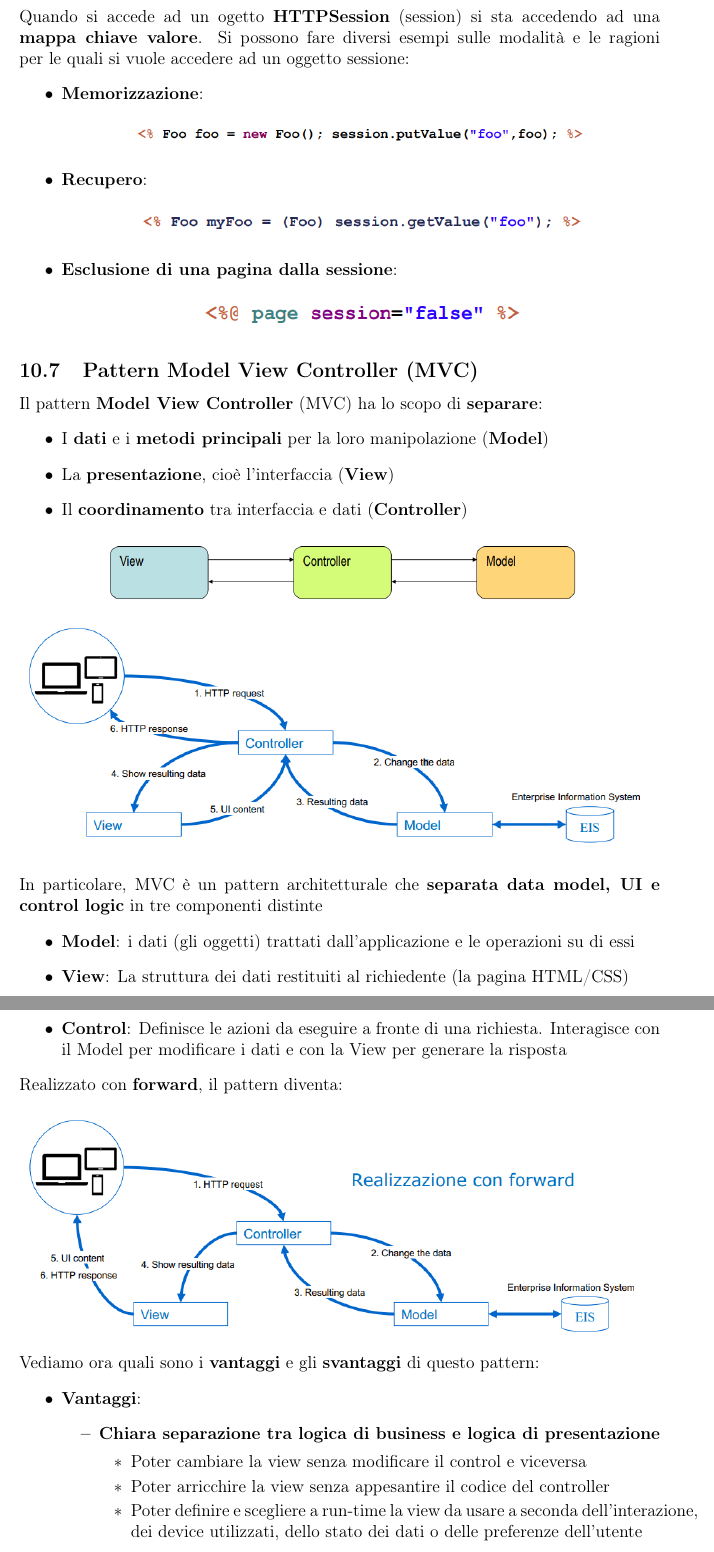
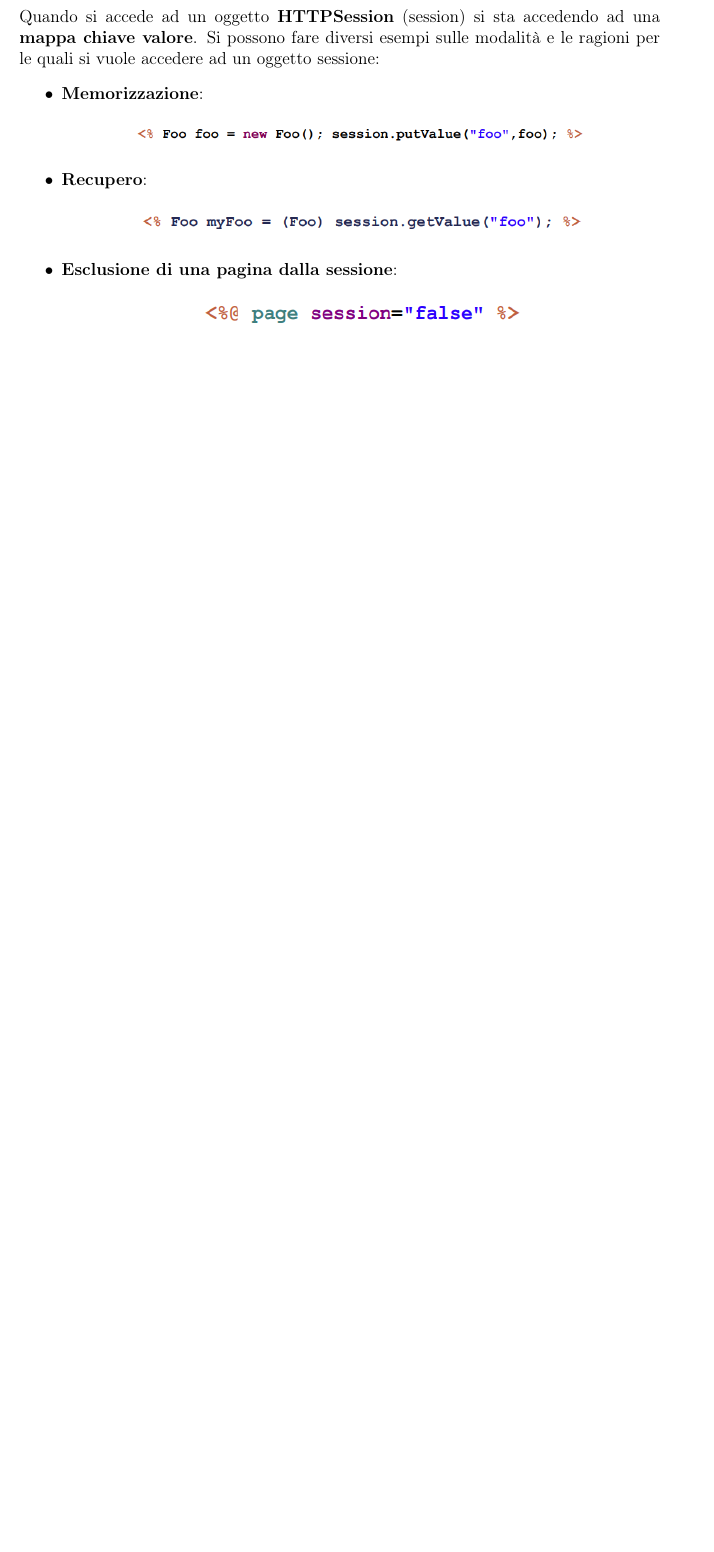
Before and after one commit to spitfire233/Notes, a LaTeX document (Sistemi distribuiti/Sistemi_distribuiti.tex): two parts of pages 148 and 149 of 149 before the commit and part of page 148 of 148 after it, the two joined at a grey line, cut so that both start at the same text, the shorter picture padded with empty space. Compiled offline with pdfLaTeX.

Commit message:
Corretti errori

```diff
--- a/Sistemi distribuiti/Sistemi_distribuiti.tex
+++ b/Sistemi distribuiti/Sistemi_distribuiti.tex
@@ -2874,7 +2874,7 @@ L'attributo \textbf{beanName = "name"} permette di utilizzare il nome del bean,
 \begin{center}
     \includegraphics[width = 0.70\textwidth]{Images/206.png}
 \end{center}
-Quando si accede ad un ogetto \textbf{HTTPSession} (session) si sta accedendo ad una \textbf{mappa chiave valore}.
+Quando si accede ad un oggetto \textbf{HTTPSession} (session) si sta accedendo ad una \textbf{mappa chiave valore}.
 Si possono fare diversi esempi sulle modalità e le ragioni per le quali si vuole accedere ad un oggetto sessione:
 \begin{itemize}
     \item \textbf{Memorizzazione}:
@@ -2890,36 +2890,3 @@ Si possono fare diversi esempi sulle modalità e le ragioni per le quali si vuol
         \includegraphics[width = 0.50\textwidth]{Images/209.png}
     \end{center}
 \end{itemize}
-\subsection{Pattern Model View Controller (MVC)}
-Il pattern \textbf{Model View Controller} (MVC) ha lo scopo di \textbf{separare}:
-\begin{itemize}
-    \item I \textbf{dati} e i \textbf{metodi principali} per la loro manipolazione (\textbf{Model})
-    \item La \textbf{presentazione}, cioè l'interfaccia (\textbf{View})
-    \item Il \textbf{coordinamento} tra interfaccia e dati (\textbf{Controller})
-\end{itemize}
-\begin{center}
-    \includegraphics[width = 0.75\textwidth]{Images/210.png}
-\end{center}
-\begin{center}
-    \includegraphics[width = 1\textwidth]{Images/211.png}
-\end{center}
-In particolare, MVC è un pattern architetturale che \textbf{separata data model, UI e control logic} in tre componenti distinte
-\begin{itemize}
-    \item \textbf{Model}: i dati (gli oggetti) trattati dall'applicazione e le operazioni su di essi
-    \item \textbf{View}: La struttura dei dati restituiti al richiedente (la pagina HTML/CSS)
-    \item \textbf{Control}: Definisce le azioni da eseguire a fronte di una richiesta. Interagisce con il Model per modificare i dati e con la View per generare la risposta
-\end{itemize}
-Realizzato con \textbf{forward}, il pattern diventa:
-\begin{center}
-    \includegraphics[width = 1\textwidth]{Images/212.png}
-\end{center}
-Vediamo ora quali sono i \textbf{vantaggi} e gli \textbf{svantaggi} di questo pattern:
-\begin{itemize}
-    \item \textbf{Vantaggi}:
-    \begin{itemize}
-        \item \textbf{Chiara separazione tra logica di business e logica di presentazione}
-        \begin{itemize}
-            \item Poter cambiare la view senza modificare il control e viceversa
-            \item Poter arricchire la view senza appesantire il codice del controller
-            \item Poter definire e scegliere a run-time la view da usare a seconda dell'interazione, dei device utilizzati, dello stato dei dati o delle preferenze dell'utente
-        \end{itemize}
@@ -2943,2 +2893 @@ Vediamo ora quali sono i \textbf{vantaggi} e gli \textbf{svantaggi} di questo pa
-\end{itemize}
 \end{document}
```
Also changed, not shown: Sistemi distribuiti/Images/124.PNG, Sistemi distribuiti/Sistemi_distribuiti.tex (35 more changed lines).
